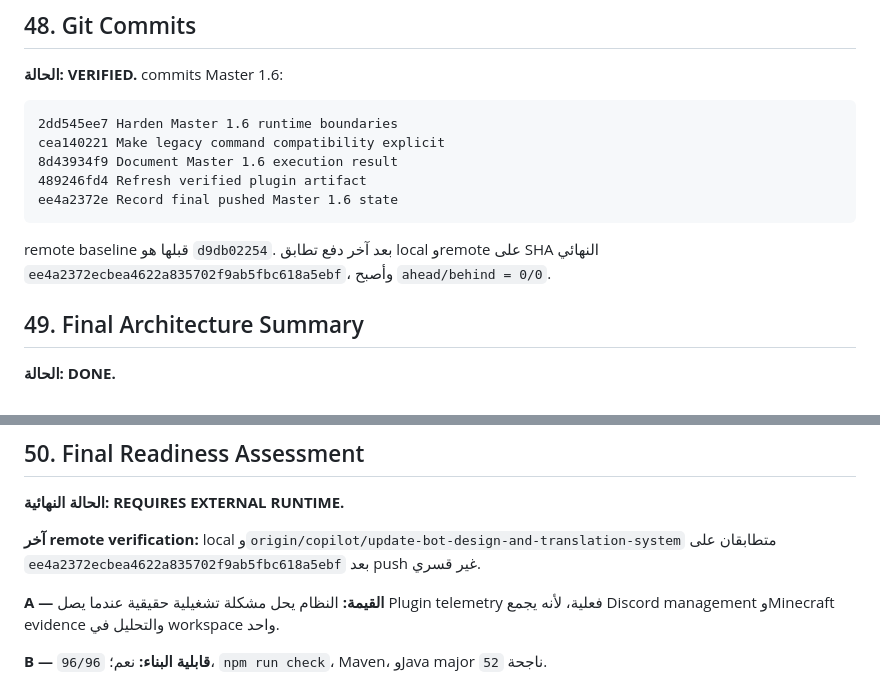
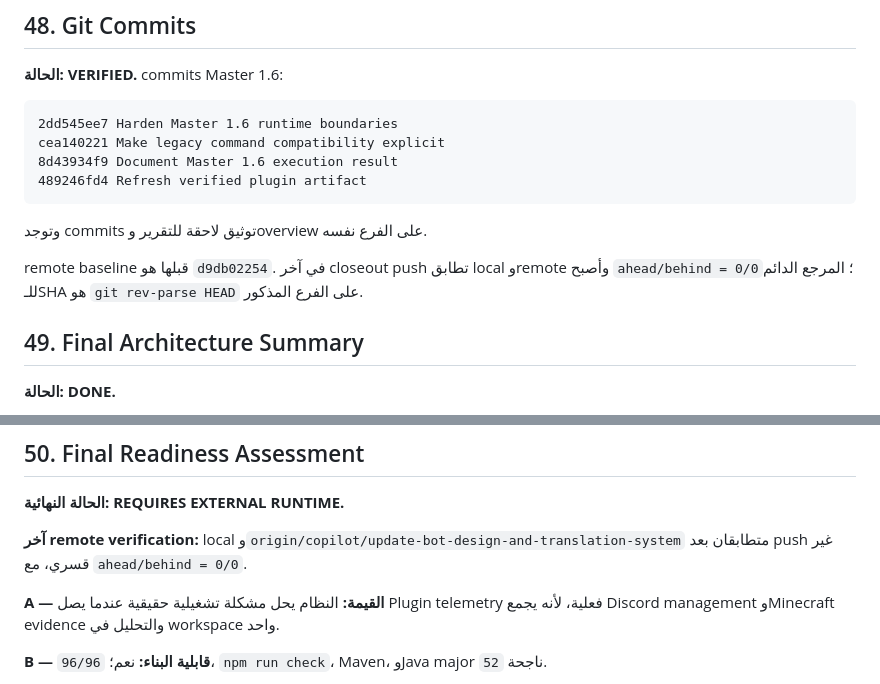
Before and after one commit to 1Dmar/Mybott, a Markdown page: PRO_MCBOT_FINAL_MASTER_RESULT.md, 2 parts joined by grey strips. Drawn GitHub-style.

Commit message:
Stabilize final Master 1.6 documentation

````diff
--- a/PRO_MCBOT_FINAL_MASTER_RESULT.md
+++ b/PRO_MCBOT_FINAL_MASTER_RESULT.md
@@ -264,10 +264,11 @@ test/url_policy.test.js
 cea140221 Make legacy command compatibility explicit
 8d43934f9 Document Master 1.6 execution result
 489246fd4 Refresh verified plugin artifact
-ee4a2372e Record final pushed Master 1.6 state
 ```
 
-remote baseline قبلها هو `d9db02254`. بعد آخر دفع تطابق local وremote على SHA النهائي `ee4a2372ecbea4622a835702f9ab5fbc618a5ebf`، وأصبح `ahead/behind = 0/0`.
+وتوجد commits توثيق لاحقة للتقرير وoverview على الفرع نفسه.
+
+remote baseline قبلها هو `d9db02254`. في آخر closeout push تطابق local وremote وأصبح `ahead/behind = 0/0`؛ المرجع الدائم للـSHA هو `git rev-parse HEAD` على الفرع المذكور.
 
 ## 49. Final Architecture Summary
 
@@ -296,7 +297,7 @@ Activation → Intelligence → Action Center → public aggregates
 
 **الحالة النهائية: REQUIRES EXTERNAL RUNTIME.**
 
-**آخر remote verification:** local و`origin/copilot/update-bot-design-and-translation-system` متطابقان على `ee4a2372ecbea4622a835702f9ab5fbc618a5ebf` بعد push غير قسري.
+**آخر remote verification:** local و`origin/copilot/update-bot-design-and-translation-system` متطابقان بعد push غير قسري، مع `ahead/behind = 0/0`.
 
 **A — القيمة:** النظام يحل مشكلة تشغيلية حقيقية عندما يصل Plugin telemetry فعلية، لأنه يجمع Discord management وMinecraft evidence والتحليل في workspace واحد.
 
````
Also changed, not shown: PRO_MCBOT_COMPLETE_SYSTEM_OVERVIEW.md (+1 -1 lines).
